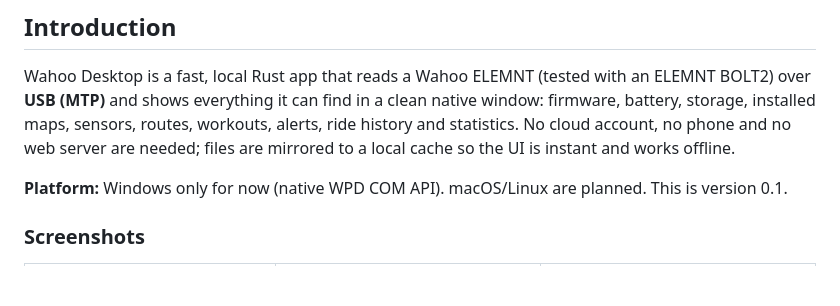
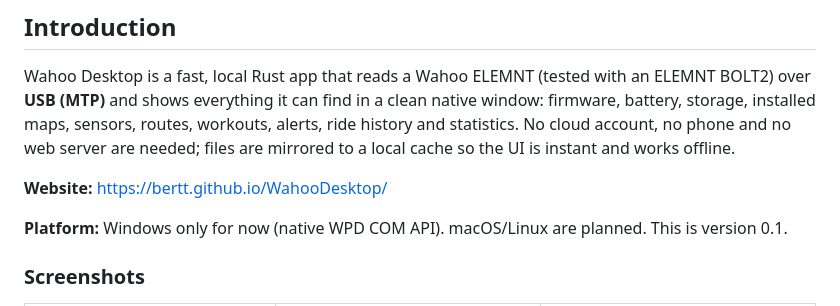
Before and after one commit to bertt/WahooDesktop, a Markdown page: README.md, the part around the change. Drawn GitHub-style; blank space fills up the shorter version.

Commit message:
README: link to GitHub Pages site
Co-authored-by: Copilot <223556219+Copilot@users.noreply.github.com>

```diff
--- a/README.md
+++ b/README.md
@@ -5,6 +5,8 @@
 ## Introduction
 
 Wahoo Desktop is a fast, local Rust app that reads a Wahoo ELEMNT (tested with an ELEMNT BOLT2) over **USB (MTP)** and shows everything it can find in a clean native window: firmware, battery, storage, installed maps, sensors, routes, workouts, alerts, ride history and statistics. No cloud account, no phone and no web server are needed; files are mirrored to a local cache so the UI is instant and works offline.
+
+**Website:** https://bertt.github.io/WahooDesktop/
 
 **Platform:** Windows only for now (native WPD COM API). macOS/Linux are planned. This is version 0.1.
 
```
